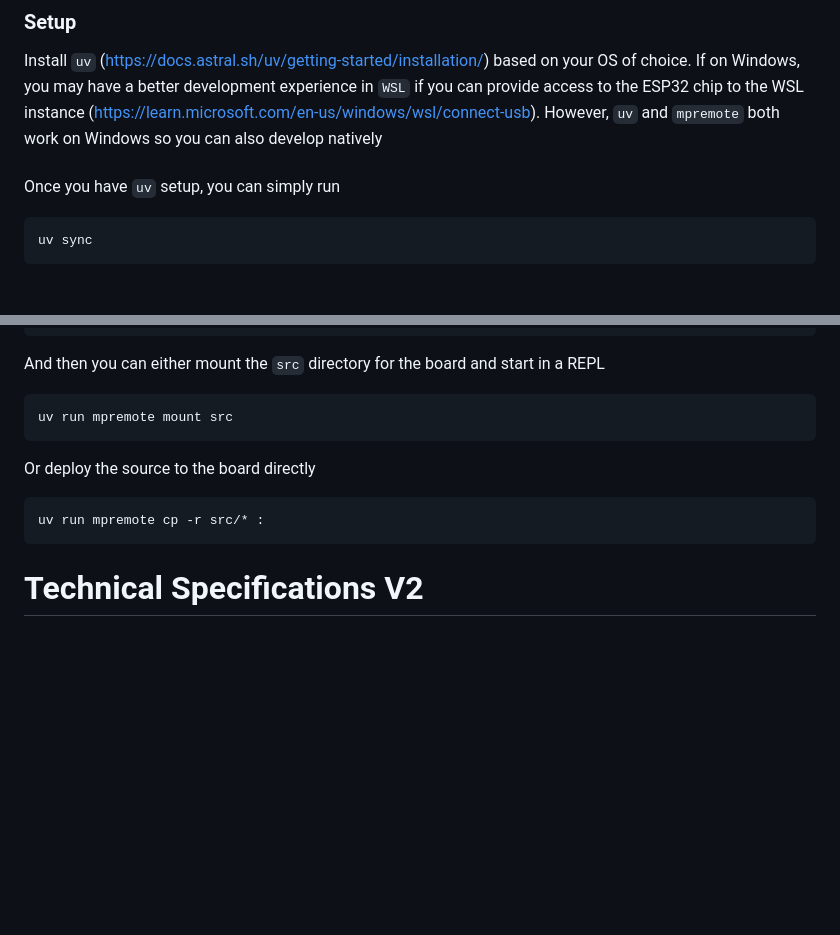
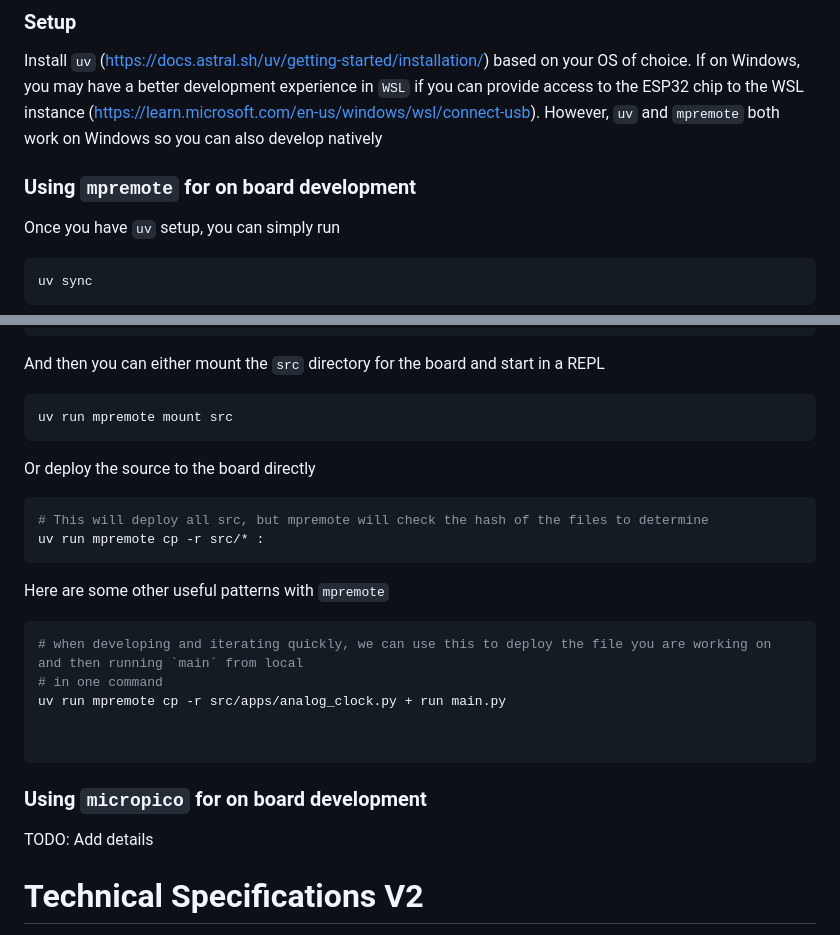
Before and after one commit to BSidesFortWayne/BSidesFW2025Badge, a Markdown page: README.md, 2 parts joined by grey strips. Rendered like a GitHub page; blank space fills up the shorter version.

Commit message:
Minor README tweaks

````diff
--- a/README.md
+++ b/README.md
@@ -18,7 +18,7 @@ The python packages in this repository are managed by `uv`. The repository struc
 ### Setup
 Install `uv` (https://docs.astral.sh/uv/getting-started/installation/) based on your OS of choice. If on Windows, you may have a better development experience in `WSL` if you can provide access to the ESP32 chip to the WSL instance (https://learn.microsoft.com/en-us/windows/wsl/connect-usb). However, `uv` and `mpremote` both work on Windows so you can also develop natively
 
-###
+### Using `mpremote` for on board development
 
 Once you have `uv` setup, you can simply run
 
@@ -53,8 +53,22 @@ uv run mpremote mount src
 Or deploy the source to the board directly
 
 ```shell
+# This will deploy all src, but mpremote will check the hash of the files to determine
 uv run mpremote cp -r src/* :
 ```
+
+Here are some other useful patterns with `mpremote`
+```shell
+# when developing and iterating quickly, we can use this to deploy the file you are working on and then running `main` from local
+# in one command
+uv run mpremote cp -r src/apps/analog_clock.py + run main.py
+
+
+```
+
+### Using `micropico` for on board development
+
+TODO: Add details
 
 # Technical Specifications V2
 
````
